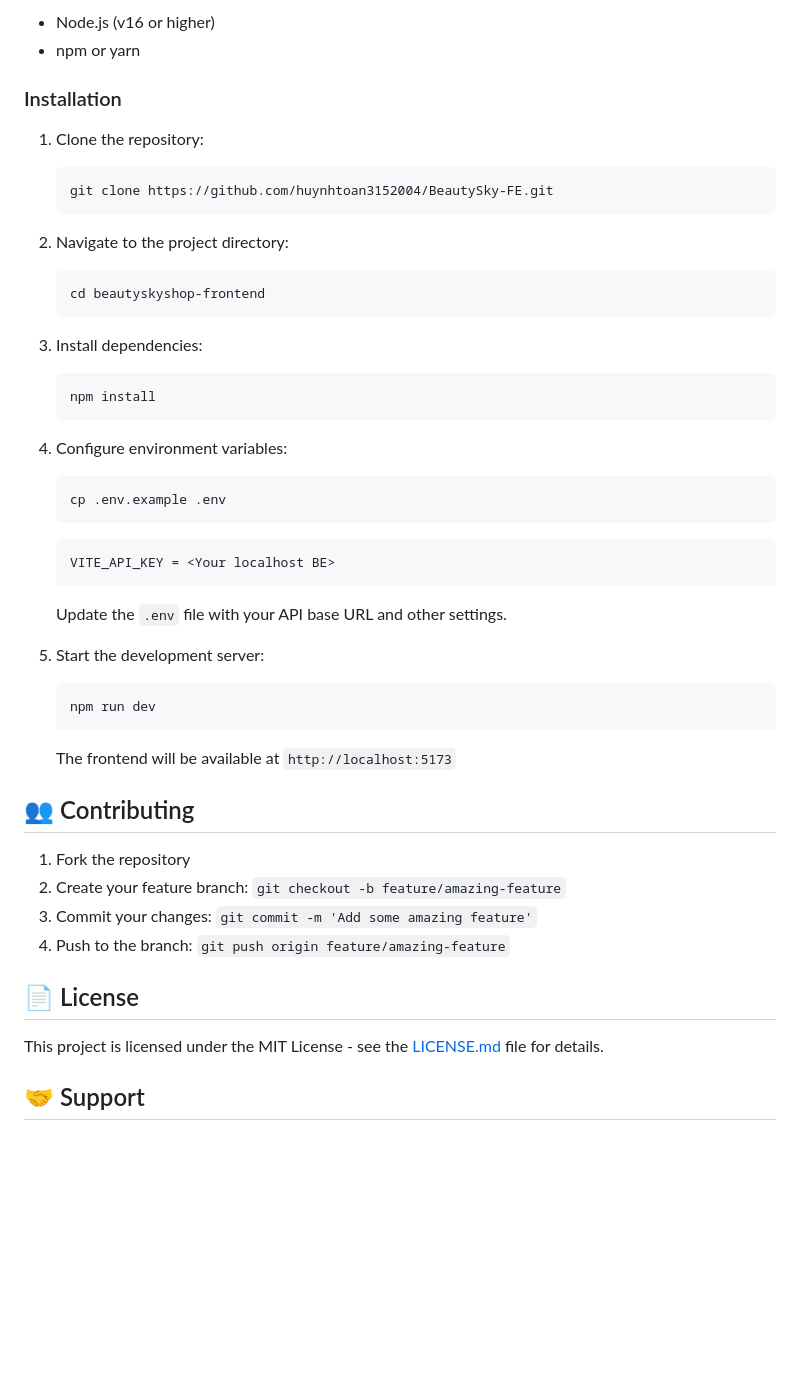
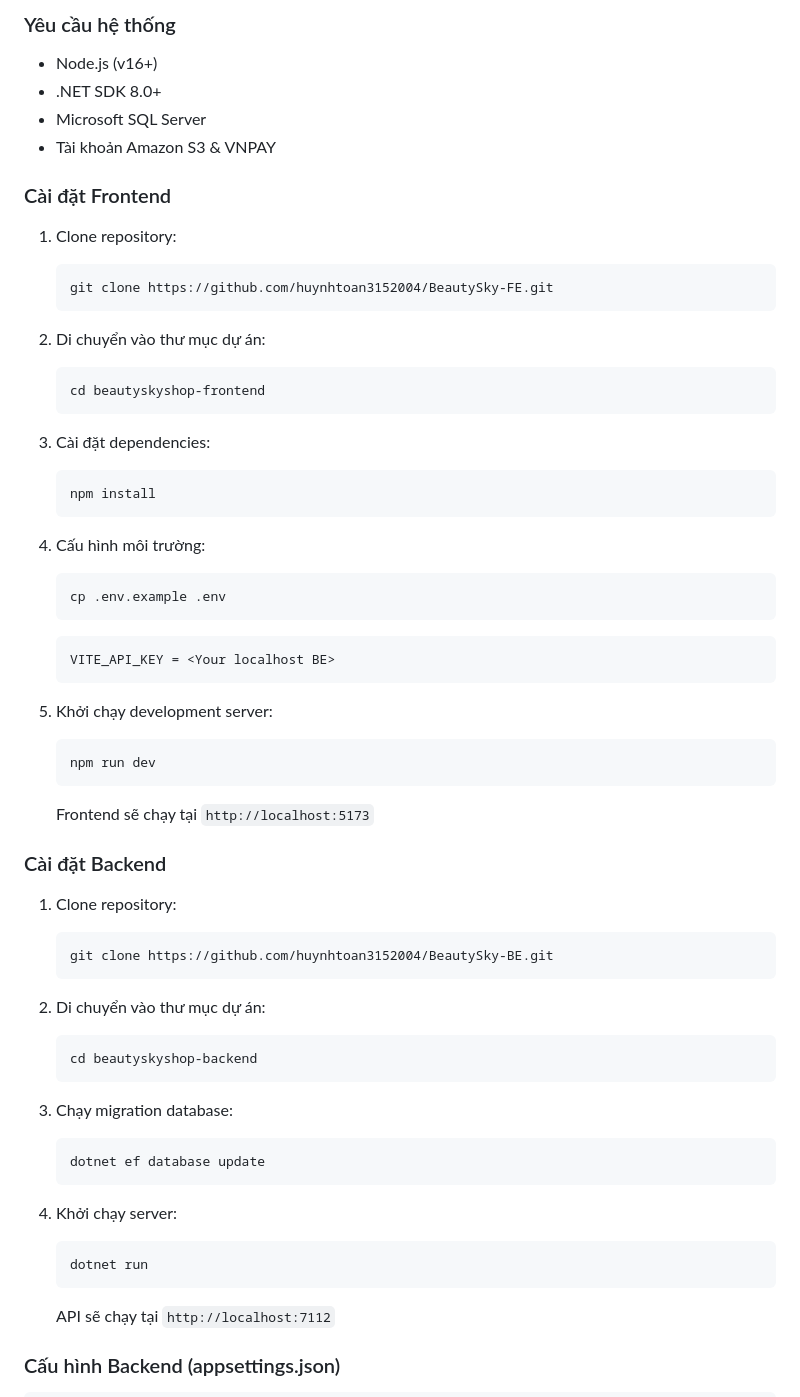
Before and after one commit to hoanghai170504/Beauty-Sky-Store, a Markdown page: README.md, the part around the change printed below. GitHub-like rendering; blank space fills up the shorter version.

````diff
--- a/README.md
+++ b/README.md
@@ -61,29 +75,28 @@ BeatySkyShop is a modern e-commerce platform designed for a skincare company, al
 
-- Node.js (v16 or higher)
-- npm or yarn
+### Yêu cầu hệ thống
+- Node.js (v16+)
+- .NET SDK 8.0+
+- Microsoft SQL Server
+- Tài khoản Amazon S3 & VNPAY
 
-### Installation
+### Cài đặt Frontend
 
-1. Clone the repository:
-
+1. Clone repository:
    ```bash
    git clone https://github.com/huynhtoan3152004/BeautySky-FE.git
    ```
 
-2. Navigate to the project directory:
-
+2. Di chuyển vào thư mục dự án:
    ```bash
    cd beautyskyshop-frontend
    ```
 
-3. Install dependencies:
-
+3. Cài đặt dependencies:
    ```bash
    npm install
    ```
 
-4. Configure environment variables:
-
+4. Cấu hình môi trường:
    ```bash
    cp .env.example .env
    ```
@@ -91,26 +104,34 @@ BeatySkyShop is a modern e-commerce platform designed for a skincare company, al
    VITE_API_KEY = <Your localhost BE>
    ```
 
-   Update the `.env` file with your API base URL and other settings.
-
-5. Start the development server:
-
+5. Khởi chạy development server:
    ```bash
    npm run dev
    ```
+   Frontend sẽ chạy tại `http://localhost:5173`
 
-   The frontend will be available at `http://localhost:5173`
+### Cài đặt Backend
 
-## 👥 Contributing
+1. Clone repository:
+   ```bash
+   git clone https://github.com/huynhtoan3152004/BeautySky-BE.git
+   ```
 
-1. Fork the repository
-2. Create your feature branch: `git checkout -b feature/amazing-feature`
-3. Commit your changes: `git commit -m 'Add some amazing feature'`
-4. Push to the branch: `git push origin feature/amazing-feature`
+2. Di chuyển vào thư mục dự án:
+   ```bash
+   cd beautyskyshop-backend
+   ```
 
-## 📄 License
+3. Chạy migration database:
+   ```bash
+   dotnet ef database update
+   ```
 
-This project is licensed under the MIT License - see the [LICENSE.md](LICENSE.md) file for details.
+4. Khởi chạy server:
+   ```bash
+   dotnet run
+   ```
+   API sẽ chạy tại `http://localhost:7112`
 
-## 🤝 Support
+### Cấu hình Backend (appsettings.json)
 
````
Also changed, not shown: other parts of README.md (+118 -33 lines).
